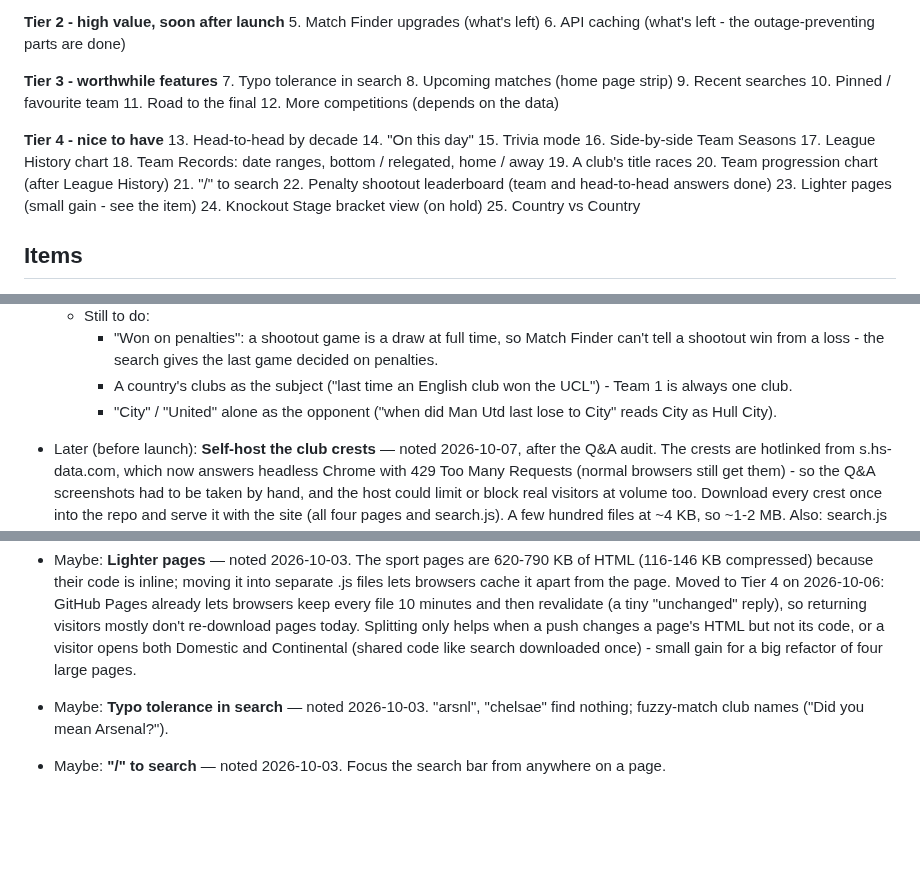
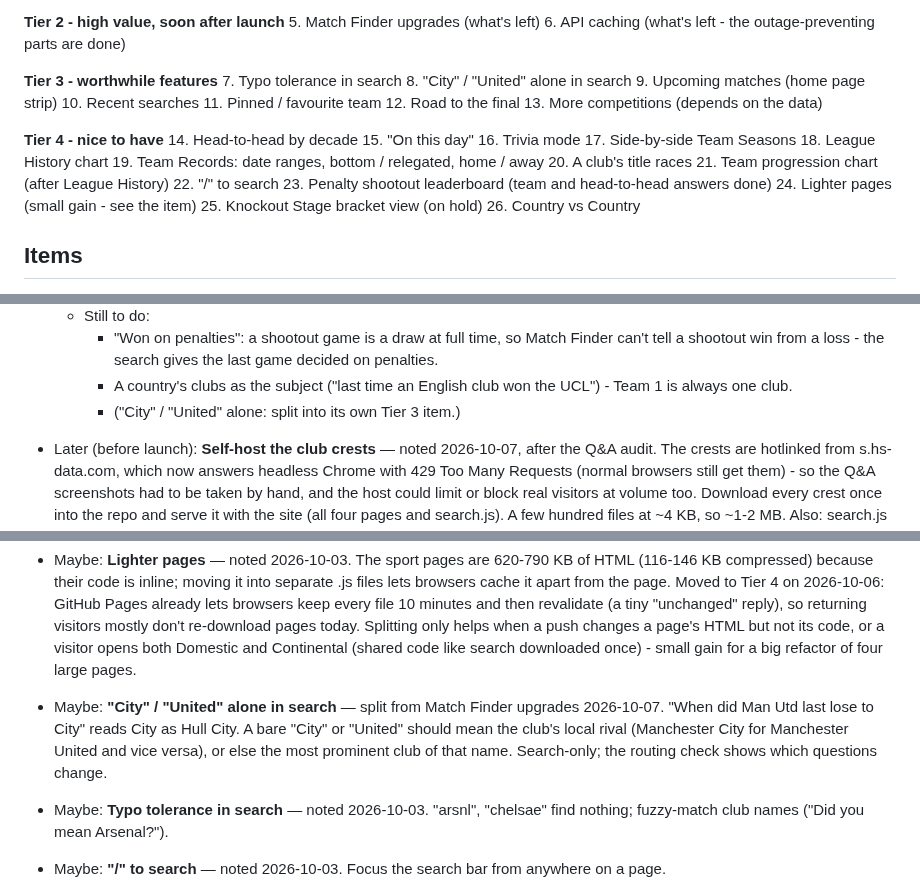
Before and after one commit to 5S-5S/LeagueTable, a Markdown page: TODO.md, 3 parts joined by grey strips. Drawn GitHub-style; blank space fills up the shorter version.

Commit message:
TODO: "City" / "United" alone split off into Tier 3
Co-Authored-By: Claude Opus 5.5 <noreply@anthropic.com>

```diff
--- a/TODO.md
+++ b/TODO.md
@@ -18,26 +18,27 @@ Most to least important; details are in each item below.
 
 **Tier 3 - worthwhile features**
 7. Typo tolerance in search
-8. Upcoming matches (home page strip)
-9. Recent searches
-10. Pinned / favourite team
-11. Road to the final
-12. More competitions (depends on the data)
+8. "City" / "United" alone in search
+9. Upcoming matches (home page strip)
+10. Recent searches
+11. Pinned / favourite team
+12. Road to the final
+13. More competitions (depends on the data)
 
 **Tier 4 - nice to have**
-13. Head-to-head by decade
-14. "On this day"
-15. Trivia mode
-16. Side-by-side Team Seasons
-17. League History chart
-18. Team Records: date ranges, bottom / relegated, home / away
-19. A club's title races
-20. Team progression chart (after League History)
-21. "/" to search
-22. Penalty shootout leaderboard (team and head-to-head answers done)
-23. Lighter pages (small gain - see the item)
-24. Knockout Stage bracket view (on hold)
-25. Country vs Country
+14. Head-to-head by decade
+15. "On this day"
+16. Trivia mode
+17. Side-by-side Team Seasons
+18. League History chart
+19. Team Records: date ranges, bottom / relegated, home / away
+20. A club's title races
+21. Team progression chart (after League History)
+22. "/" to search
+23. Penalty shootout leaderboard (team and head-to-head answers done)
+24. Lighter pages (small gain - see the item)
+25. Knockout Stage bracket view (on hold)
+26. Country vs Country
 
 ## Items
 
@@ -77,8 +78,7 @@ Most to least important; details are in each item below.
       gives the last game decided on penalties.
     - A country's clubs as the subject ("last time an English club won
       the UCL") - Team 1 is always one club.
-    - "City" / "United" alone as the opponent ("when did Man Utd last lose
-      to City" reads City as Hull City).
+    - ("City" / "United" alone: split into its own Tier 3 item.)
 
 - Later (before launch): **Self-host the club crests** — noted 2026-10-07,
   after the Q&A audit. The crests are hotlinked from s.hs-data.com, which
@@ -284,6 +284,13 @@ Most to least important; details are in each item below.
   page's HTML but not its code, or a visitor opens both Domestic and
   Continental (shared code like search downloaded once) - small gain
   for a big refactor of four large pages.
+
+- Maybe: **"City" / "United" alone in search** — split from Match Finder
+  upgrades 2026-10-07. "When did Man Utd last lose to City" reads City as
+  Hull City. A bare "City" or "United" should mean the club's local rival
+  (Manchester City for Manchester United and vice versa), or else the most
+  prominent club of that name. Search-only; the routing check shows which
+  questions change.
 
 - Maybe: **Typo tolerance in search** — noted 2026-10-03. "arsnl",
   "chelsae" find nothing; fuzzy-match club names ("Did you mean
```
